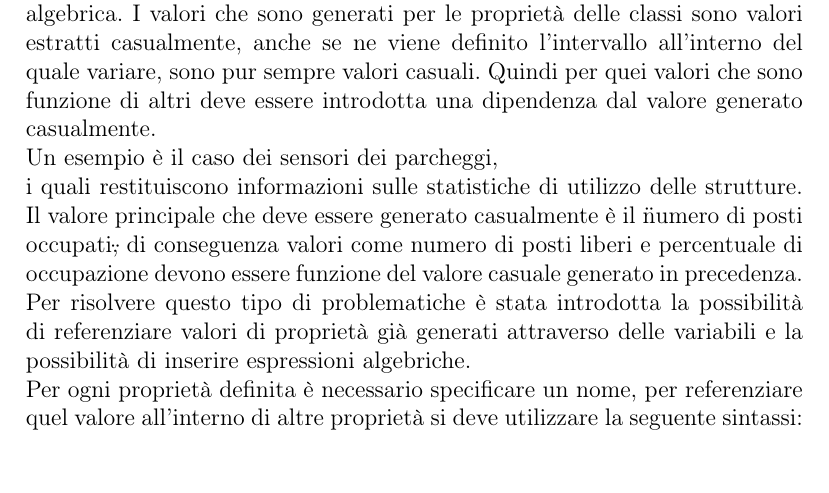
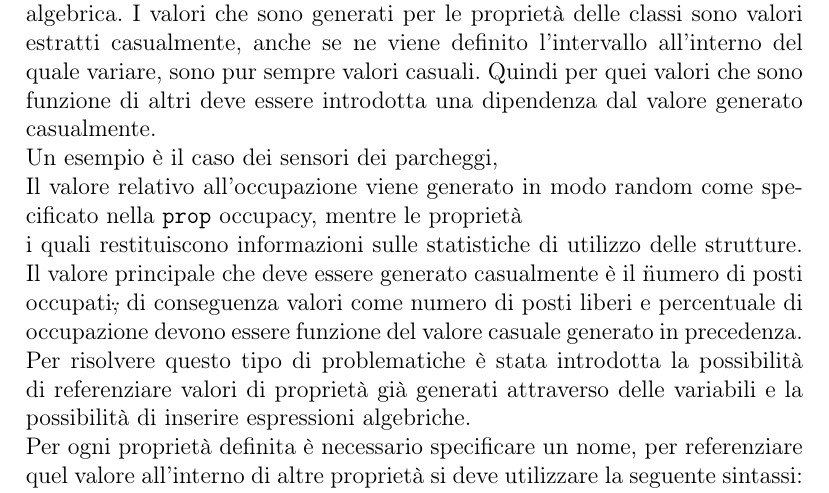
Before and after one commit to filippoermini/km4c_relazione, a LaTeX paper (km4c_relazione/main.tex): part of page 13 of 14, cut so that both start at the same text. Compiled offline with pdfLaTeX.

Commit message:
poco e nulla

```diff
--- a/km4c_relazione/main.tex
+++ b/km4c_relazione/main.tex
@@ -322,6 +322,9 @@ Quindi per quei valori che sono funzione di altri deve essere introdotta una dip
 Un esempio è il caso dei sensori dei parcheggi,
 
 %immagine triple n3 con dipendenze
+
+Il valore relativo all'occupazione viene generato in modo random come
+specificato nella \texttt{prop} occupacy, mentre le proprietà
 
 i quali restituiscono informazioni sulle statistiche di utilizzo delle strutture. Il valore principale che deve essere
 generato casualmente è il \"numero di posti occupati\", di conseguenza valori come numero di posti liberi e percentuale di occupazione devono essere funzione del valore
```
